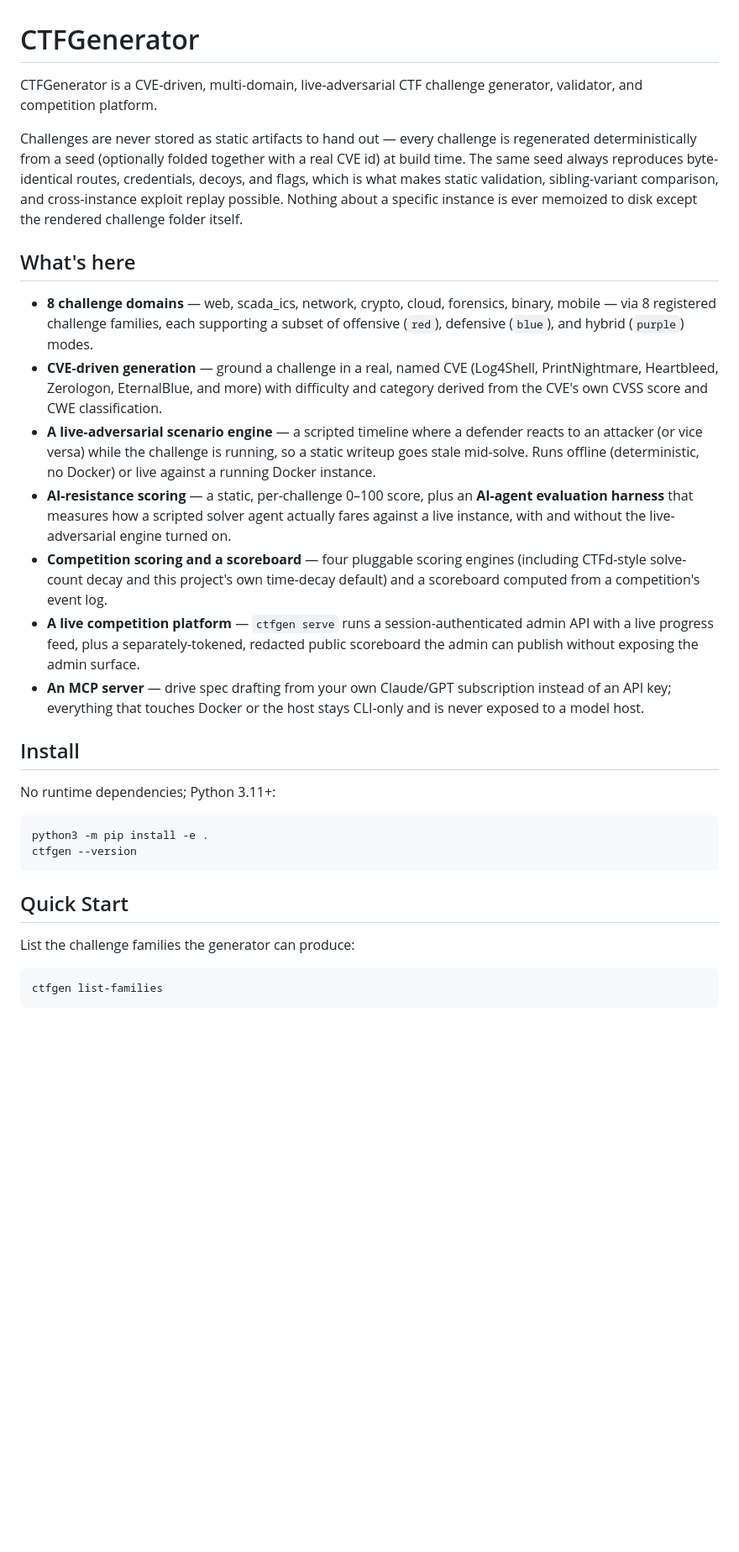
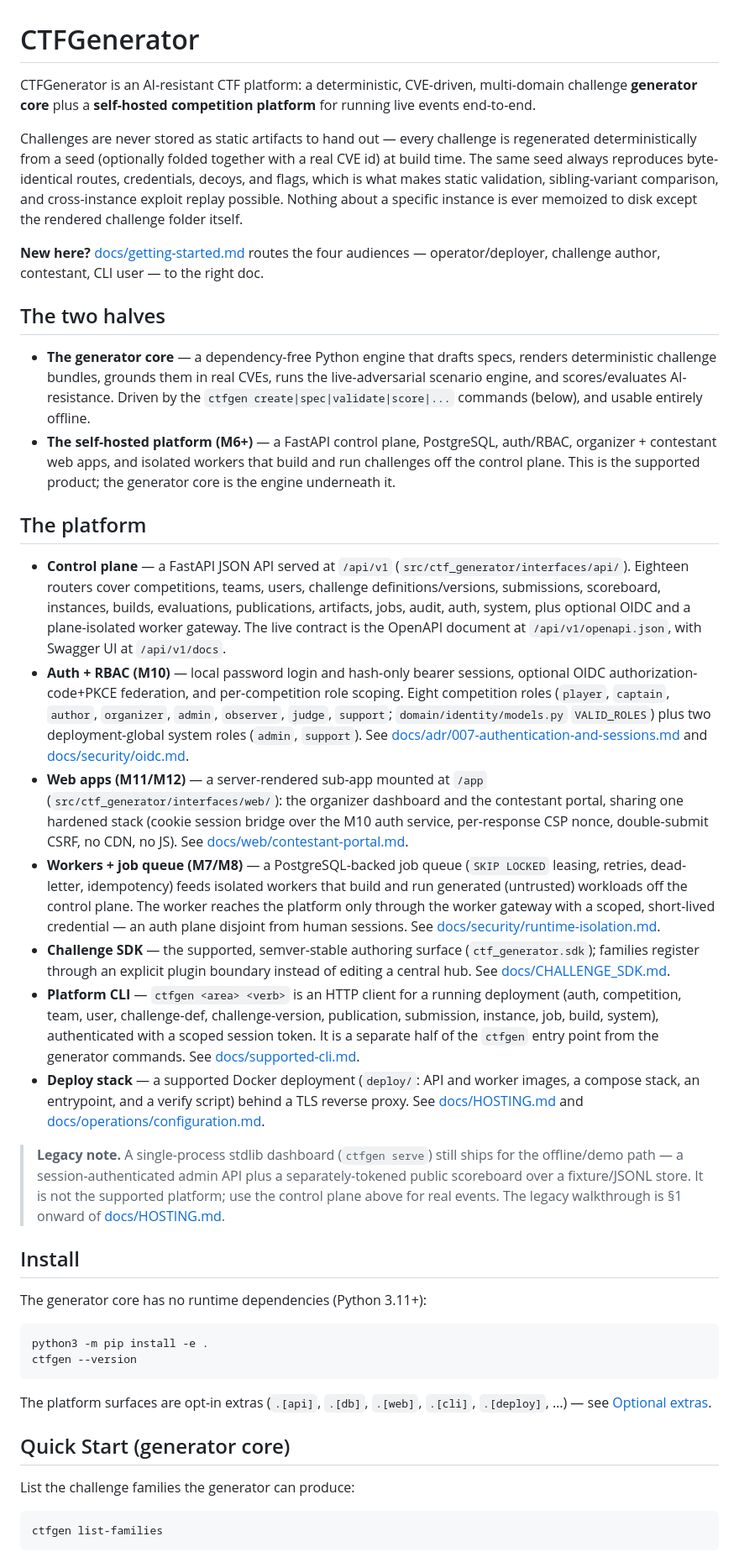
Before and after one commit to Judgernaut777/CTFGenerator, a Markdown page: README.md, the part around one of its changes. Shown at 84% size. GitHub-like rendering; blank space fills up the shorter version.

````diff
--- a/README.md
+++ b/README.md
@@ -1,7 +1,8 @@
 # CTFGenerator
 
-CTFGenerator is a CVE-driven, multi-domain, live-adversarial CTF challenge
-generator, validator, and competition platform.
+CTFGenerator is an AI-resistant CTF platform: a deterministic, CVE-driven,
+multi-domain challenge **generator core** plus a **self-hosted competition
+platform** for running live events end-to-end.
 
 Challenges are never stored as static artifacts to hand out — every challenge
 is regenerated deterministically from a seed (optionally folded together with
@@ -11,44 +12,82 @@ sibling-variant comparison, and cross-instance exploit replay possible.
 Nothing about a specific instance is ever memoized to disk except the
 rendered challenge folder itself.
 
-## What's here
+**New here?** [docs/getting-started.md](docs/getting-started.md) routes the
+four audiences — operator/deployer, challenge author, contestant, CLI user —
+to the right doc.
 
-- **8 challenge domains** — web, scada_ics, network, crypto, cloud, forensics,
-  binary, mobile — via 8 registered challenge families, each supporting a
-  subset of offensive (`red`), defensive (`blue`), and hybrid (`purple`)
-  modes.
-- **CVE-driven generation** — ground a challenge in a real, named CVE
-  (Log4Shell, PrintNightmare, Heartbleed, Zerologon, EternalBlue, and more)
-  with difficulty and category derived from the CVE's own CVSS score and CWE
-  classification.
-- **A live-adversarial scenario engine** — a scripted timeline where a
-  defender reacts to an attacker (or vice versa) while the challenge is
-  running, so a static writeup goes stale mid-solve. Runs offline
-  (deterministic, no Docker) or live against a running Docker instance.
-- **AI-resistance scoring** — a static, per-challenge 0–100 score, plus an
-  **AI-agent evaluation harness** that measures how a scripted solver agent
-  actually fares against a live instance, with and without the live-adversarial
-  engine turned on.
-- **Competition scoring and a scoreboard** — four pluggable scoring engines
-  (including CTFd-style solve-count decay and this project's own time-decay
-  default) and a scoreboard computed from a competition's event log.
-- **A live competition platform** — `ctfgen serve` runs a session-authenticated
-  admin API with a live progress feed, plus a separately-tokened, redacted
-  public scoreboard the admin can publish without exposing the admin surface.
-- **An MCP server** — drive spec drafting from your own Claude/GPT
-  subscription instead of an API key; everything that touches Docker or the
-  host stays CLI-only and is never exposed to a model host.
+## The two halves
+
+- **The generator core** — a dependency-free Python engine that drafts specs,
+  renders deterministic challenge bundles, grounds them in real CVEs, runs the
+  live-adversarial scenario engine, and scores/evaluates AI-resistance. Driven
+  by the `ctfgen create|spec|validate|score|...` commands (below), and usable
+  entirely offline.
+- **The self-hosted platform (M6+)** — a FastAPI control plane, PostgreSQL,
+  auth/RBAC, organizer + contestant web apps, and isolated workers that build
+  and run challenges off the control plane. This is the supported product; the
+  generator core is the engine underneath it.
+
+## The platform
+
+- **Control plane** — a FastAPI JSON API served at `/api/v1`
+  (`src/ctf_generator/interfaces/api/`). Eighteen routers cover competitions,
+  teams, users, challenge definitions/versions, submissions, scoreboard,
+  instances, builds, evaluations, publications, artifacts, jobs, audit, auth,
+  system, plus optional OIDC and a plane-isolated worker gateway. The live
+  contract is the OpenAPI document at `/api/v1/openapi.json`, with Swagger UI
+  at `/api/v1/docs`.
+- **Auth + RBAC (M10)** — local password login and hash-only bearer sessions,
+  optional OIDC authorization-code+PKCE federation, and per-competition role
+  scoping. Eight competition roles (`player`, `captain`, `author`, `organizer`,
+  `admin`, `observer`, `judge`, `support`; `domain/identity/models.py`
+  `VALID_ROLES`) plus two deployment-global system roles (`admin`, `support`).
+  See [docs/adr/007-authentication-and-sessions.md](docs/adr/007-authentication-and-sessions.md)
+  and [docs/security/oidc.md](docs/security/oidc.md).
+- **Web apps (M11/M12)** — a server-rendered sub-app mounted at `/app`
+  (`src/ctf_generator/interfaces/web/`): the organizer dashboard and the
+  contestant portal, sharing one hardened stack (cookie session bridge over the
+  M10 auth service, per-response CSP nonce, double-submit CSRF, no CDN, no JS).
+  See [docs/web/contestant-portal.md](docs/web/contestant-portal.md).
+- **Workers + job queue (M7/M8)** — a PostgreSQL-backed job queue (`SKIP
+  LOCKED` leasing, retries, dead-letter, idempotency) feeds isolated workers
+  that build and run generated (untrusted) workloads off the control plane. The
+  worker reaches the platform only through the worker gateway with a scoped,
+  short-lived credential — an auth plane disjoint from human sessions. See
+  [docs/security/runtime-isolation.md](docs/security/runtime-isolation.md).
+- **Challenge SDK** — the supported, semver-stable authoring surface
+  (`ctf_generator.sdk`); families register through an explicit plugin boundary
+  instead of editing a central hub. See
+  [docs/CHALLENGE_SDK.md](docs/CHALLENGE_SDK.md).
+- **Platform CLI** — `ctfgen <area> <verb>` is an HTTP client for a running
+  deployment (auth, competition, team, user, challenge-def, challenge-version,
+  publication, submission, instance, job, build, system), authenticated with a
+  scoped session token. It is a separate half of the `ctfgen` entry point from
+  the generator commands. See [docs/supported-cli.md](docs/supported-cli.md).
+- **Deploy stack** — a supported Docker deployment (`deploy/`: API and worker
+  images, a compose stack, an entrypoint, and a verify script) behind a TLS
+  reverse proxy. See [docs/HOSTING.md](docs/HOSTING.md) and
+  [docs/operations/configuration.md](docs/operations/configuration.md).
+
+> **Legacy note.** A single-process stdlib dashboard (`ctfgen serve`) still
+> ships for the offline/demo path — a session-authenticated admin API plus a
+> separately-tokened public scoreboard over a fixture/JSONL store. It is not the
+> supported platform; use the control plane above for real events. The legacy
+> walkthrough is §1 onward of [docs/HOSTING.md](docs/HOSTING.md).
 
 ## Install
 
-No runtime dependencies; Python 3.11+:
+The generator core has no runtime dependencies (Python 3.11+):
 
 ```bash
 python3 -m pip install -e .
 ctfgen --version
 ```
 
-## Quick Start
+The platform surfaces are opt-in extras (`.[api]`, `.[db]`, `.[web]`,
+`.[cli]`, `.[deploy]`, …) — see [Optional extras](#optional-extras).
+
+## Quick Start (generator core)
 
 List the challenge families the generator can produce:
 
````
Also changed, not shown: other parts of README.md (+100 -105 lines), docs/getting-started.md (added, +47 -0 lines).
